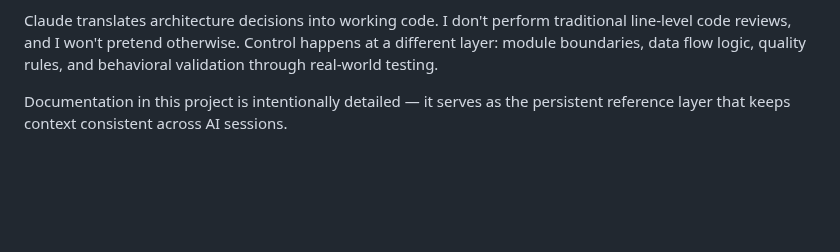
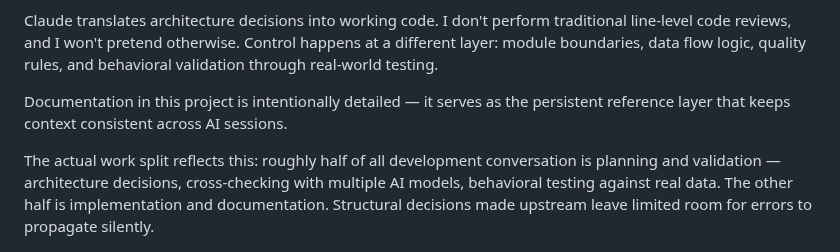
Before and after one commit to Wewoc/Garmin_Local_Archive, a Markdown page: README.md, the part around the change. Rendered like a GitHub page; blank space fills up the shorter version.

```diff
--- a/README.md
+++ b/README.md
@@ -64,6 +64,8 @@ The honest version: I can't write Python. My options were learn it from scratch,
 Claude translates architecture decisions into working code. I don't perform traditional line-level code reviews, and I won't pretend otherwise. Control happens at a different layer: module boundaries, data flow logic, quality rules, and behavioral validation through real-world testing.
 
 Documentation in this project is intentionally detailed — it serves as the persistent reference layer that keeps context consistent across AI sessions.
+
+The actual work split reflects this: roughly half of all development conversation is planning and validation — architecture decisions, cross-checking with multiple AI models, behavioral testing against real data. The other half is implementation and documentation. Structural decisions made upstream leave limited room for errors to propagate silently.
 
 ![Human-AI Collaboration Flowchart](screenshots/flowchart.png)
 
```
